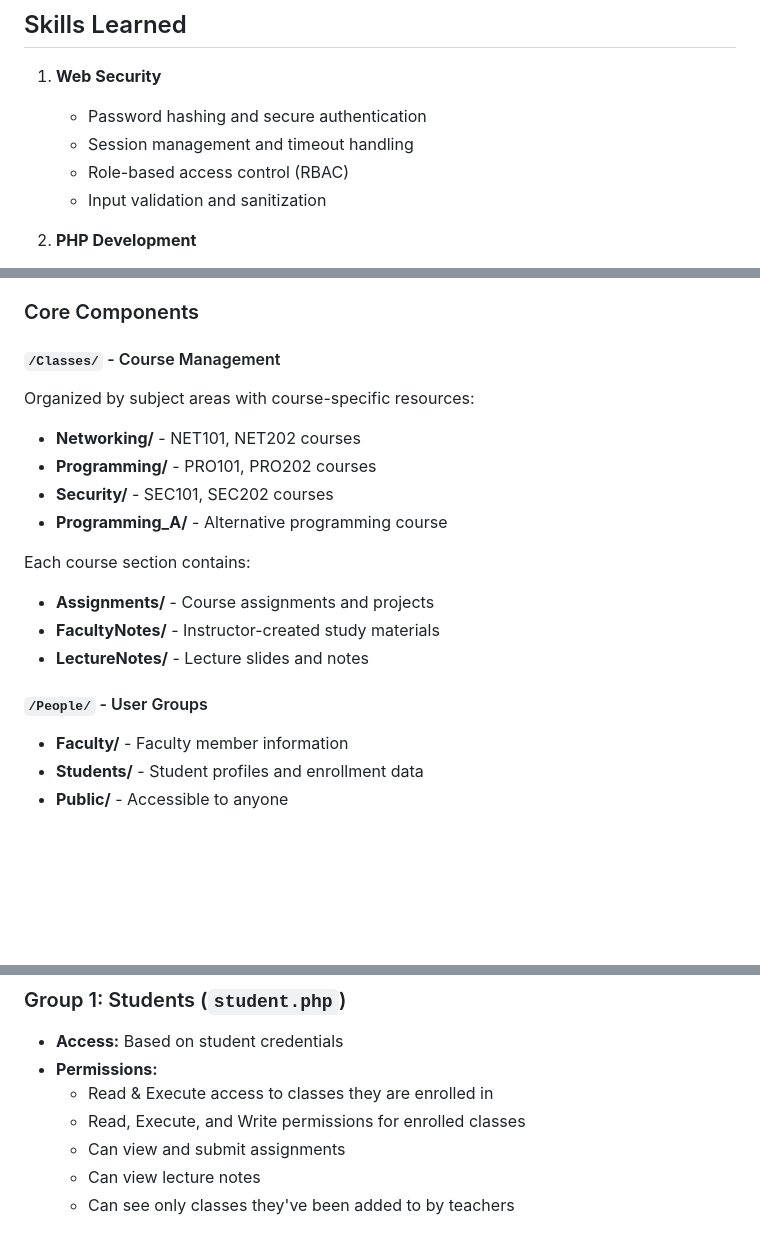
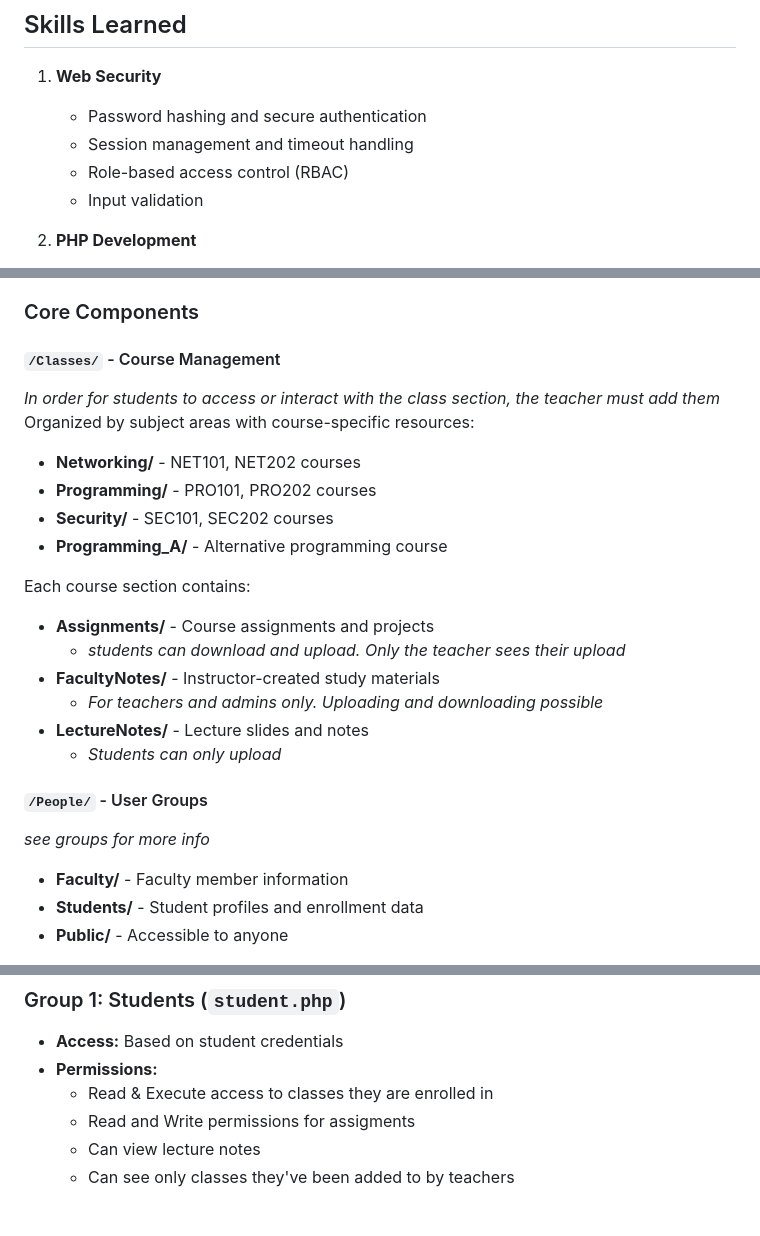
Before and after one commit to Emrose-1341/School-Directory-project, a Markdown page: README.md, 3 parts joined by grey strips. GitHub-like rendering; blank space fills up the shorter version.

```diff
--- a/README.md
+++ b/README.md
@@ -26,7 +26,7 @@ The School Directory Project is a comprehensive PHP-based web application that i
    - Password hashing and secure authentication
    - Session management and timeout handling
    - Role-based access control (RBAC)
-   - Input validation and sanitization
+   - Input validation
 
 2. **PHP Development**
    - Server-side scripting with PHP
@@ -59,6 +59,7 @@ C:\Users\emros\Apache24\Apache24\htdocs\CyberSecurity_Final
 ### Core Components
 
 #### `/Classes/` - Course Management
+*In order for students to access or interact with the class section, the teacher must add them*
 Organized by subject areas with course-specific resources:
 - **Networking/** - NET101, NET202 courses
 - **Programming/** - PRO101, PRO202 courses
@@ -67,10 +68,14 @@ Organized by subject areas with course-specific resources:
 
 Each course section contains:
 - **Assignments/** - Course assignments and projects
+  - *students can download and upload. Only the teacher sees their upload*
 - **FacultyNotes/** - Instructor-created study materials
+  - *For teachers and admins only. Uploading and downloading possible*
 - **LectureNotes/** - Lecture slides and notes
+  - *Students can only upload*
 
 #### `/People/` - User Groups
+*see groups for more info*
 - **Faculty/** - Faculty member information
 - **Students/** - Student profiles and enrollment data
 - **Public/** - Accessible to anyone
@@ -117,8 +122,7 @@ Python packages and site-packages directory for project dependencies.
 - **Access:** Based on student credentials
 - **Permissions:**
   - Read & Execute access to classes they are enrolled in
-  - Read, Execute, and Write permissions for enrolled classes
-  - Can view and submit assignments
+  - Read and Write permissions for assigments
   - Can view lecture notes
   - Can see only classes they've been added to by teachers
 
```
Also changed, not shown: other parts of README.md (+1 -1 lines).
